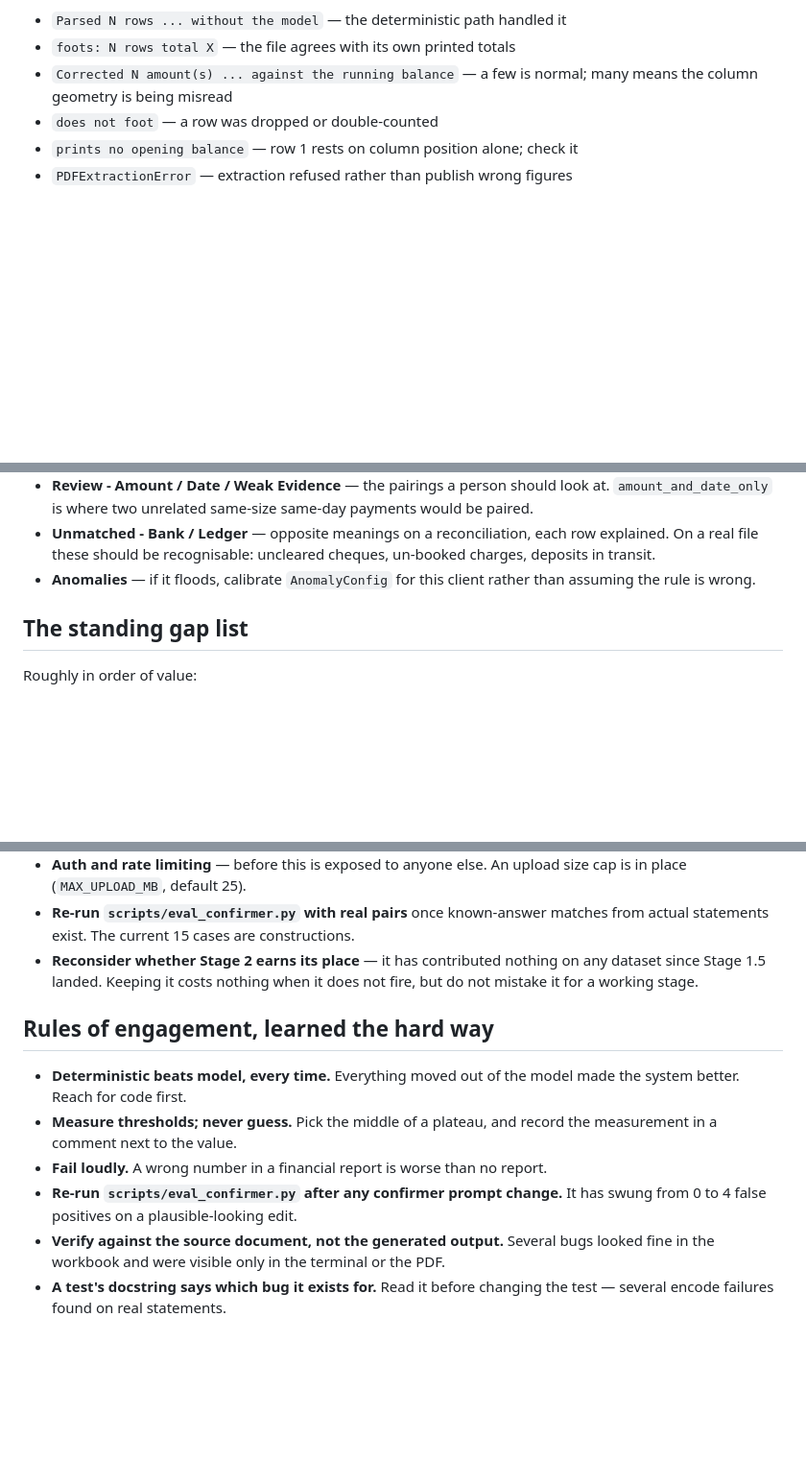
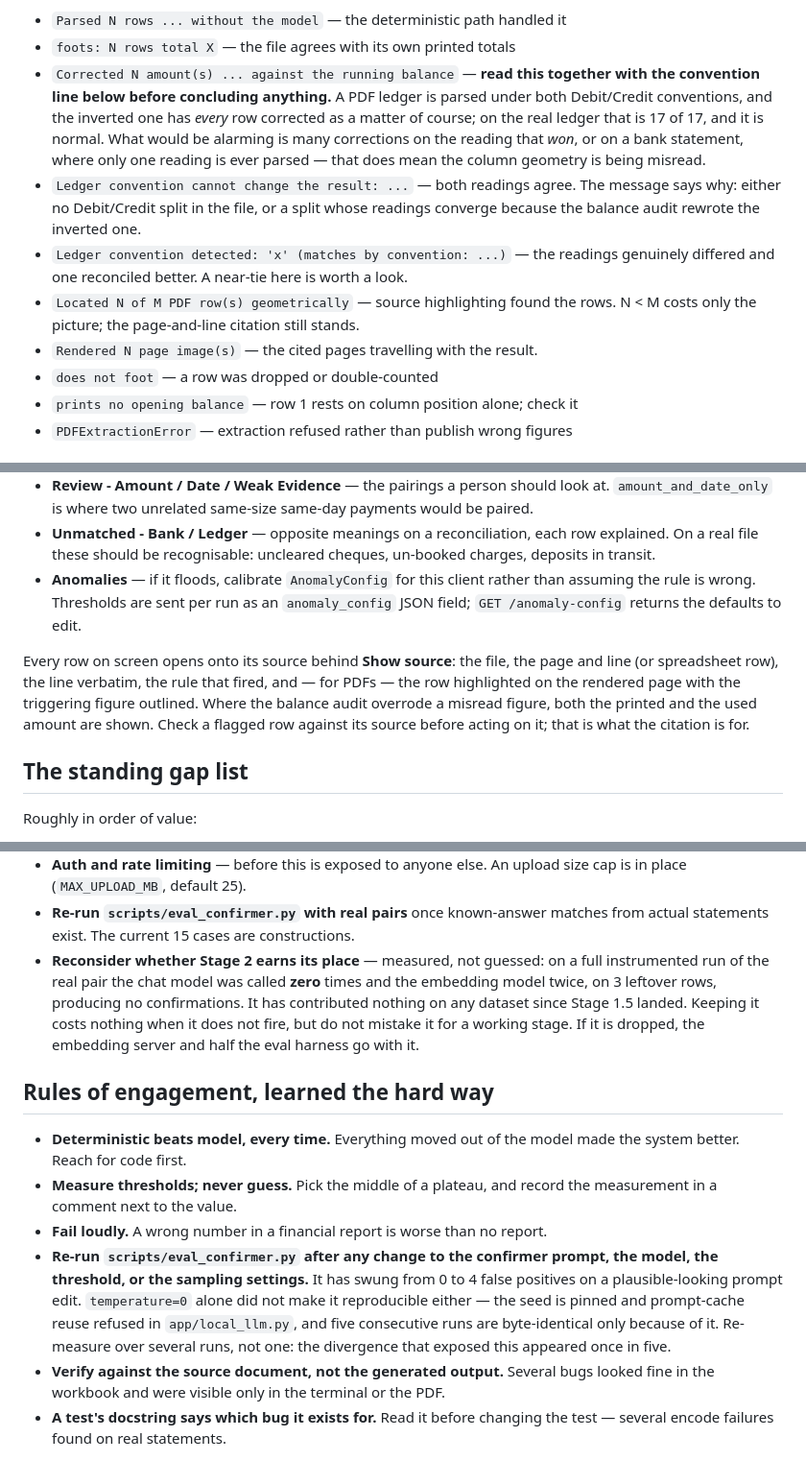
Before and after one commit to harshil-malik/reconciliation-engine, a Markdown page: workflow.md, 3 parts joined by grey strips. Shown at 96% size. Drawn GitHub-style; blank space fills up the shorter version.

Commit message:
Bring PROGRESS and workflow up to date with the session's work
PROGRESS records what the instrumented run actually showed about model usage — zero
chat-model calls and two embedding requests across a full reconciliation of the real
pair — rather than the softer claim that the model "does almost nothing". It also
notes printed_amount among the safeguards, since the figure a document prints and the
figure a reconciliation used can differ and the report has to say so.

workflow's terminal-diagnostics list carried a line that has become actively
misleading: "Corrected N amount(s) — a few is normal; many means the column geometry
is being misread". Since ledger convention detection parses a PDF under both
conventions, the inverted reading has every row corrected as a matter of course — 17
of 17 on the real ledger — and someone following that advice would go hunting for a
geometry bug that is not there. It now says what is actually alarming: many
corrections on the reading that won, or on a bank statement, where only one reading is
ever parsed. The new convention, geometry and render lines are documented alongside.

The eval rule now covers the model, threshold and sampling settings rather than the
prompt alone, and says to re-measure over several runs — the non-determinism that
prompted pinning the seed showed up once in five.

Co-Authored-By: Claude Opus 5 <noreply@anthropic.com>

```diff
--- a/workflow.md
+++ b/workflow.md
@@ -76,8 +76,21 @@ workbook and were only visible in the logs:
 
 - `Parsed N rows ... without the model` — the deterministic path handled it
 - `foots: N rows total X` — the file agrees with its own printed totals
-- `Corrected N amount(s) ... against the running balance` — a few is normal; many
-  means the column geometry is being misread
+- `Corrected N amount(s) ... against the running balance` — **read this together with
+  the convention line below before concluding anything.** A PDF ledger is parsed under
+  both Debit/Credit conventions, and the inverted one has *every* row corrected as a
+  matter of course; on the real ledger that is 17 of 17, and it is normal. What would
+  be alarming is many corrections on the reading that *won*, or on a bank statement,
+  where only one reading is ever parsed — that does mean the column geometry is being
+  misread.
+- `Ledger convention cannot change the result: ...` — both readings agree. The message
+  says why: either no Debit/Credit split in the file, or a split whose readings
+  converge because the balance audit rewrote the inverted one.
+- `Ledger convention detected: 'x' (matches by convention: ...)` — the readings
+  genuinely differed and one reconciled better. A near-tie here is worth a look.
+- `Located N of M PDF row(s) geometrically` — source highlighting found the rows.
+  N < M costs only the picture; the page-and-line citation still stands.
+- `Rendered N page image(s)` — the cited pages travelling with the result.
 - `does not foot` — a row was dropped or double-counted
 - `prints no opening balance` — row 1 rests on column position alone; check it
 - `PDFExtractionError` — extraction refused rather than publish wrong figures
@@ -96,7 +109,15 @@ Nine workbook tabs, mirrored by the browser dashboard:
   explained. On a real file these should be recognisable: uncleared cheques,
   un-booked charges, deposits in transit.
 - **Anomalies** — if it floods, calibrate `AnomalyConfig` for this client rather
-  than assuming the rule is wrong.
+  than assuming the rule is wrong. Thresholds are sent per run as an `anomaly_config`
+  JSON field; `GET /anomaly-config` returns the defaults to edit.
+
+Every row on screen opens onto its source behind **Show source**: the file, the page
+and line (or spreadsheet row), the line verbatim, the rule that fired, and — for PDFs
+— the row highlighted on the rendered page with the triggering figure outlined. Where
+the balance audit overrode a misread figure, both the printed and the used amount are
+shown. Check a flagged row against its source before acting on it; that is what the
+citation is for.
 
 ## The standing gap list
 
@@ -114,9 +135,12 @@ Roughly in order of value:
   cap is in place (`MAX_UPLOAD_MB`, default 25).
 - **Re-run `scripts/eval_confirmer.py` with real pairs** once known-answer matches
   from actual statements exist. The current 15 cases are constructions.
-- **Reconsider whether Stage 2 earns its place** — it has contributed nothing on any
-  dataset since Stage 1.5 landed. Keeping it costs nothing when it does not fire,
-  but do not mistake it for a working stage.
+- **Reconsider whether Stage 2 earns its place** — measured, not guessed: on a full
+  instrumented run of the real pair the chat model was called **zero** times and the
+  embedding model twice, on 3 leftover rows, producing no confirmations. It has
+  contributed nothing on any dataset since Stage 1.5 landed. Keeping it costs nothing
+  when it does not fire, but do not mistake it for a working stage. If it is dropped,
+  the embedding server and half the eval harness go with it.
 
 ## Rules of engagement, learned the hard way
 
@@ -125,8 +149,13 @@ Roughly in order of value:
 - **Measure thresholds; never guess.** Pick the middle of a plateau, and record the
   measurement in a comment next to the value.
 - **Fail loudly.** A wrong number in a financial report is worse than no report.
-- **Re-run `scripts/eval_confirmer.py` after any confirmer prompt change.** It has
-  swung from 0 to 4 false positives on a plausible-looking edit.
+- **Re-run `scripts/eval_confirmer.py` after any change to the confirmer prompt, the
+  model, the threshold, or the sampling settings.** It has swung from 0 to 4 false
+  positives on a plausible-looking prompt edit. `temperature=0` alone did not make it
+  reproducible either — the seed is pinned and prompt-cache reuse refused in
+  `app/local_llm.py`, and five consecutive runs are byte-identical only because of it.
+  Re-measure over several runs, not one: the divergence that exposed this appeared
+  once in five.
 - **Verify against the source document, not the generated output.** Several bugs
   looked fine in the workbook and were visible only in the terminal or the PDF.
 - **A test's docstring says which bug it exists for.** Read it before changing the
```
Also changed, not shown: PROGRESS.md (+16 -4 lines).
